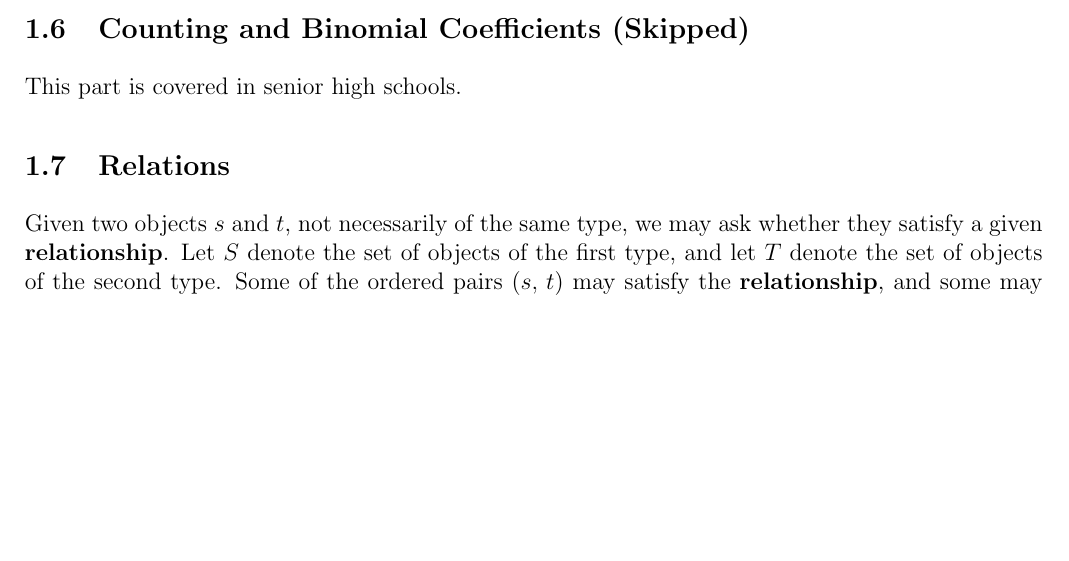
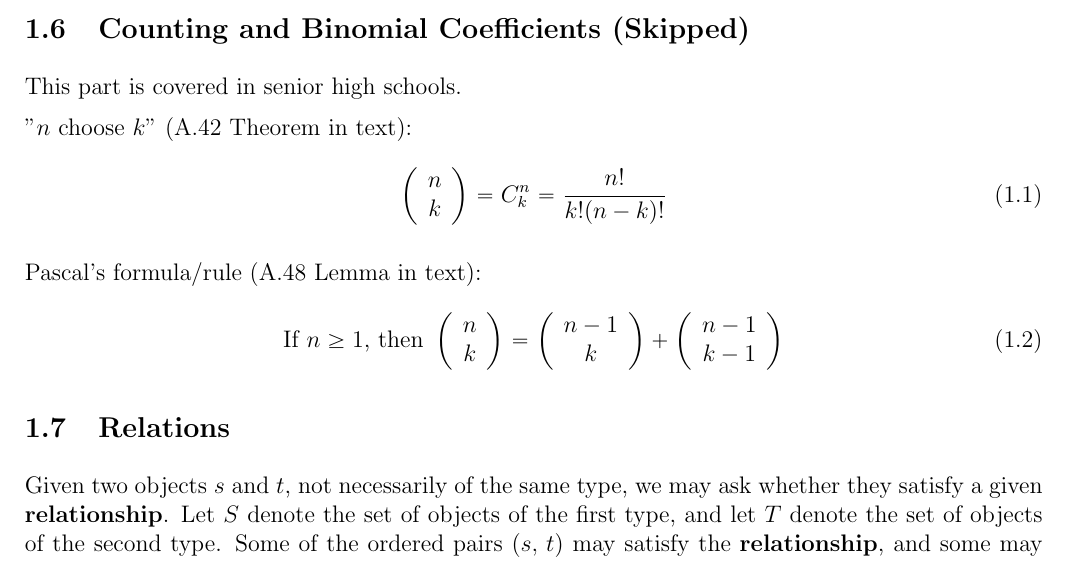
Before and after one commit to boray-tw/gt-course, a LaTeX document (src/handouts/sections/introduction.tex): part of page 12 of 13 before the commit and part of page 12 of 14 after it, cut so that both start at the same text, the shorter picture padded with empty space. Compiled offline with pdfLaTeX.

Commit message:
feat(h-intro): add combination and Pascal formula
They will be first used in `src/handouts/trees-and-distance.tex` in the
future.

```diff
--- a/src/handouts/sections/introduction.tex
+++ b/src/handouts/sections/introduction.tex
@@ -601,6 +601,18 @@ Relationships between each two of domain, target (codomain) and image can be one
 
 This part is covered in senior high schools.
 
+"$n$ choose $k$" (A.42 Theorem in text):
+\begin{equation}
+  \left(\begin{array}{c} n \\ k \end{array}\right) = C^n_k = \frac{n!}{k! (n - k)!}
+  \label{eq:intro-combination}
+\end{equation}
+
+Pascal's formula/rule (A.48 Lemma in text):
+\begin{equation}
+  \text{If } n \geq 1 \text{, then } \C{n}{k} = \C{n - 1}{k} + \C{n - 1}{k - 1}
+  \label{eq:intro-pascal}
+\end{equation}
+
 \subsection{Relations}
 
 Given two objects $s$ and $t$, not necessarily of the same type, we may ask whether they satisfy a given \textbf{relationship}.
```
